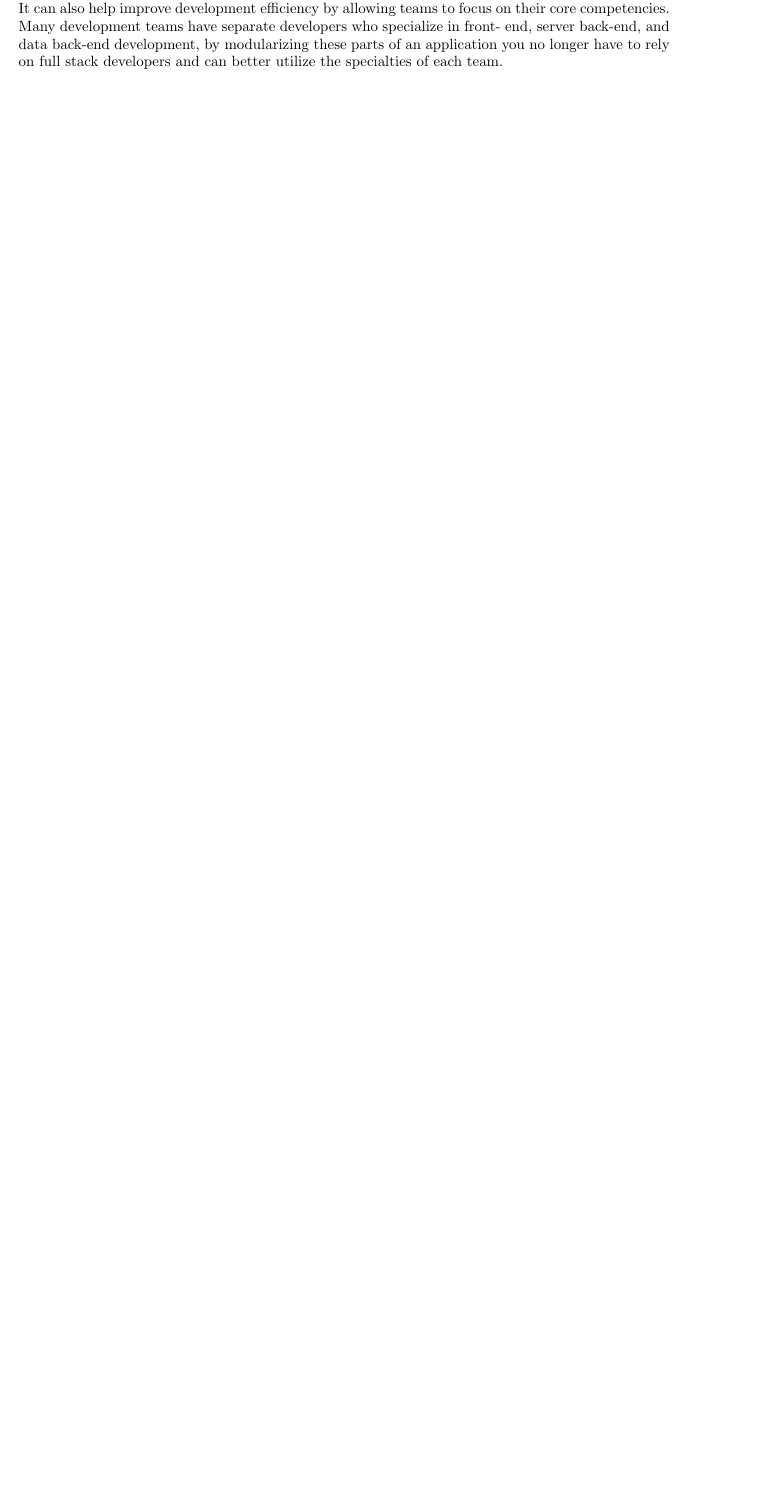
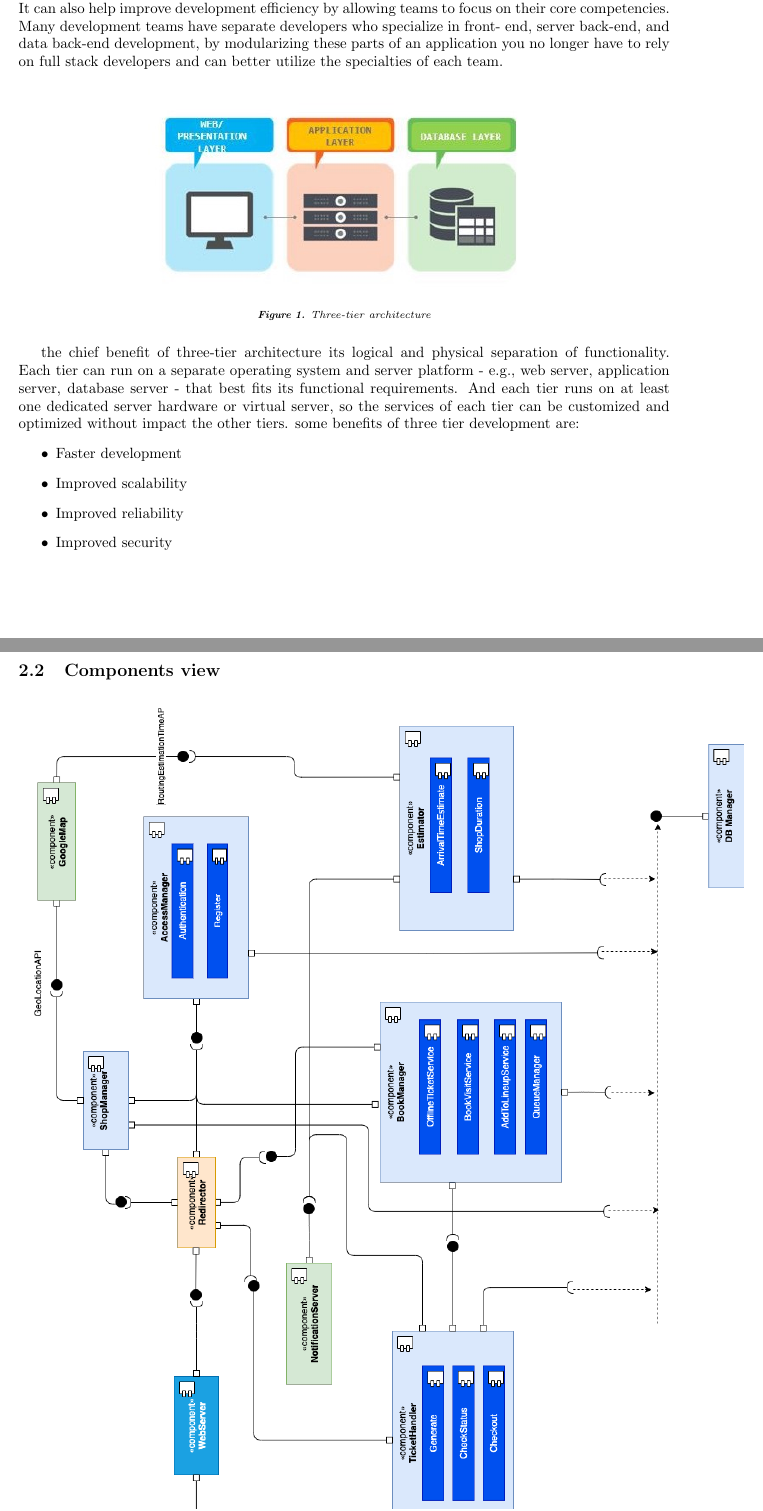
Before and after one commit to SamanFekri/SE2, a LaTeX document (DD/main.tex, which reads DD/parts/section2/overview.tex, DD/parts/section2/section2.tex): part of page 7 of 46 before the commit and two parts of pages 7 and 8 of 47 after it, the two joined at a grey line, cut so that both start at the same text, the shorter picture padded with empty space. Compiled offline with pdfLaTeX.

Commit message:
tchanging the component view

```diff
--- a/DD/parts/section2/overview.tex
+++ b/DD/parts/section2/overview.tex
@@ -7,4 +7,19 @@ The application architecture has three logic layer that describes below:
     \item \textbf{Data access layer (D)} comprises of the database/data storage system and data access layer. It picks up useful information for the users in the database and passes them along the other layers.\\
 \end{itemize}
 
-There are many benefits to using a 3-layer architecture including speed of development, scalability, performance, and availability.  As mentioned, modularizing different tiers of an application gives development teams the ability to develop and enhance a product with greater speed than developing a singular code base because a specific layer can be upgraded with minimal impact on the other layers.  It can also help improve development efficiency by allowing teams to focus on their core competencies. Many development teams have separate developers who specialize in front- end, server back-end, and data back-end development, by modularizing these parts of an application you no longer have to rely on full stack developers and can better utilize the specialties of each team.
+There are many benefits to using a 3-layer architecture including speed of development, scalability, performance, and availability.  As mentioned, modularizing different tiers of an application gives development teams the ability to develop and enhance a product with greater speed than developing a singular code base because a specific layer can be upgraded with minimal impact on the other layers.  It can also help improve development efficiency by allowing teams to focus on their core competencies. Many development teams have separate developers who specialize in front- end, server back-end, and data back-end development, by modularizing these parts of an application you no longer have to rely on full stack developers and can better utilize the specialties of each team.\\
+
+\begin{figure}[H]
+  \centering
+  \includegraphics[width=0.6\textwidth,keepaspectratio]{images/all/3tier.jpg}
+  \caption{Three-tier architecture}
+\end{figure}
+
+the chief benefit of three-tier architecture its logical and physical separation of functionality. Each tier can run on a separate operating system and server platform - e.g., web server, application server, database server - that best fits its functional requirements. And each tier runs on at least one dedicated server hardware or virtual server, so the services of each tier can be customized and optimized without impact the other tiers.
+some benefits of three tier development are:
+\begin{itemize}
+    \item Faster development
+    \item Improved scalability
+    \item Improved reliability
+    \item Improved security
+\end{itemize}
--- a/DD/parts/section2/section2.tex
+++ b/DD/parts/section2/section2.tex
@@ -2,6 +2,8 @@
 
 \subsection{Overview}
 \input{parts/section2/overview}
+\subsection{Components view}
+\input{parts/section2/componentView}
 
 % \subsection{Product functions}
 % \input{parts/section2/pf.tex}
```
Also changed, not shown: DD/parts/section2/componentView.tex (added, +5 -0 lines), DD/images/all/3tier.jpg (added), DD/images/all/componentview.png (added), DD/parts/section2/overview.tex (2 more changed lines), 7 other files.
